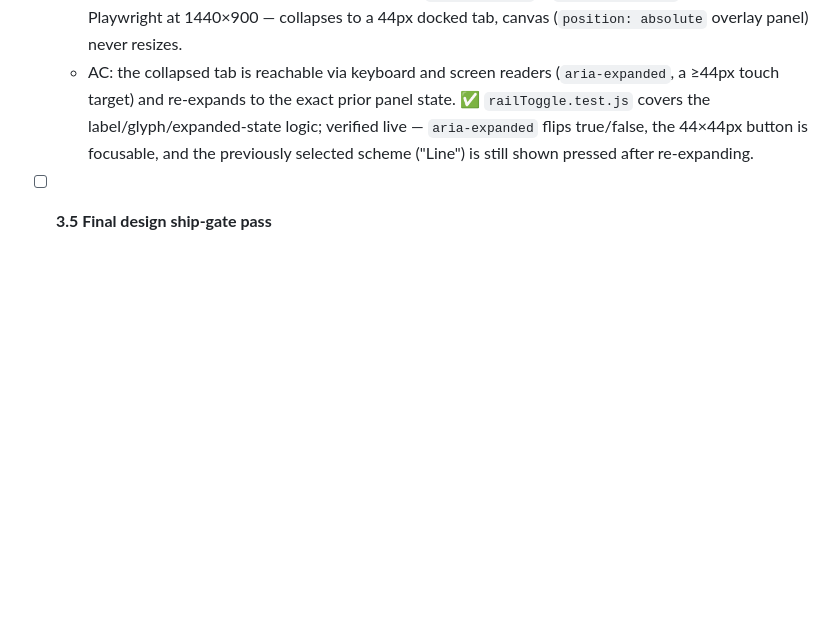
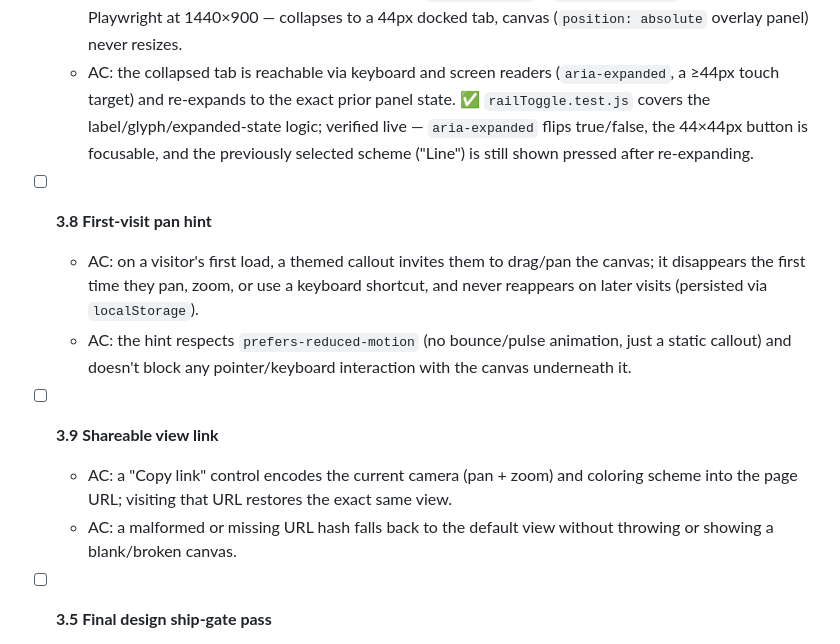
Before and after one commit to ctkrug/monotile, a Markdown page: docs/BACKLOG.md, the part around the change. GitHub-like rendering; blank space fills up the shorter version.

Commit message:
docs: add backlog stories 3.8 (pan hint) and 3.9 (shareable view link)

```diff
--- a/docs/BACKLOG.md
+++ b/docs/BACKLOG.md
@@ -191,6 +191,19 @@ them.
     `aria-expanded` flips true/false, the 44×44px button is focusable, and the previously
     selected scheme ("Line") is still shown pressed after re-expanding.
 
+- [ ] **3.8 First-visit pan hint**
+  - AC: on a visitor's first load, a themed callout invites them to drag/pan the canvas; it
+    disappears the first time they pan, zoom, or use a keyboard shortcut, and never reappears on
+    later visits (persisted via `localStorage`).
+  - AC: the hint respects `prefers-reduced-motion` (no bounce/pulse animation, just a static
+    callout) and doesn't block any pointer/keyboard interaction with the canvas underneath it.
+
+- [ ] **3.9 Shareable view link**
+  - AC: a "Copy link" control encodes the current camera (pan + zoom) and coloring scheme into
+    the page URL; visiting that URL restores the exact same view.
+  - AC: a malformed or missing URL hash falls back to the default view without throwing or
+    showing a blank/broken canvas.
+
 - [ ] **3.5 Final design ship-gate pass**
   - AC: every D4 reject condition in `docs/DESIGN.md` is checked and false (no unstyled native
     controls, has a real favicon, has background depth/atmosphere, hero isn't a small box in
```
